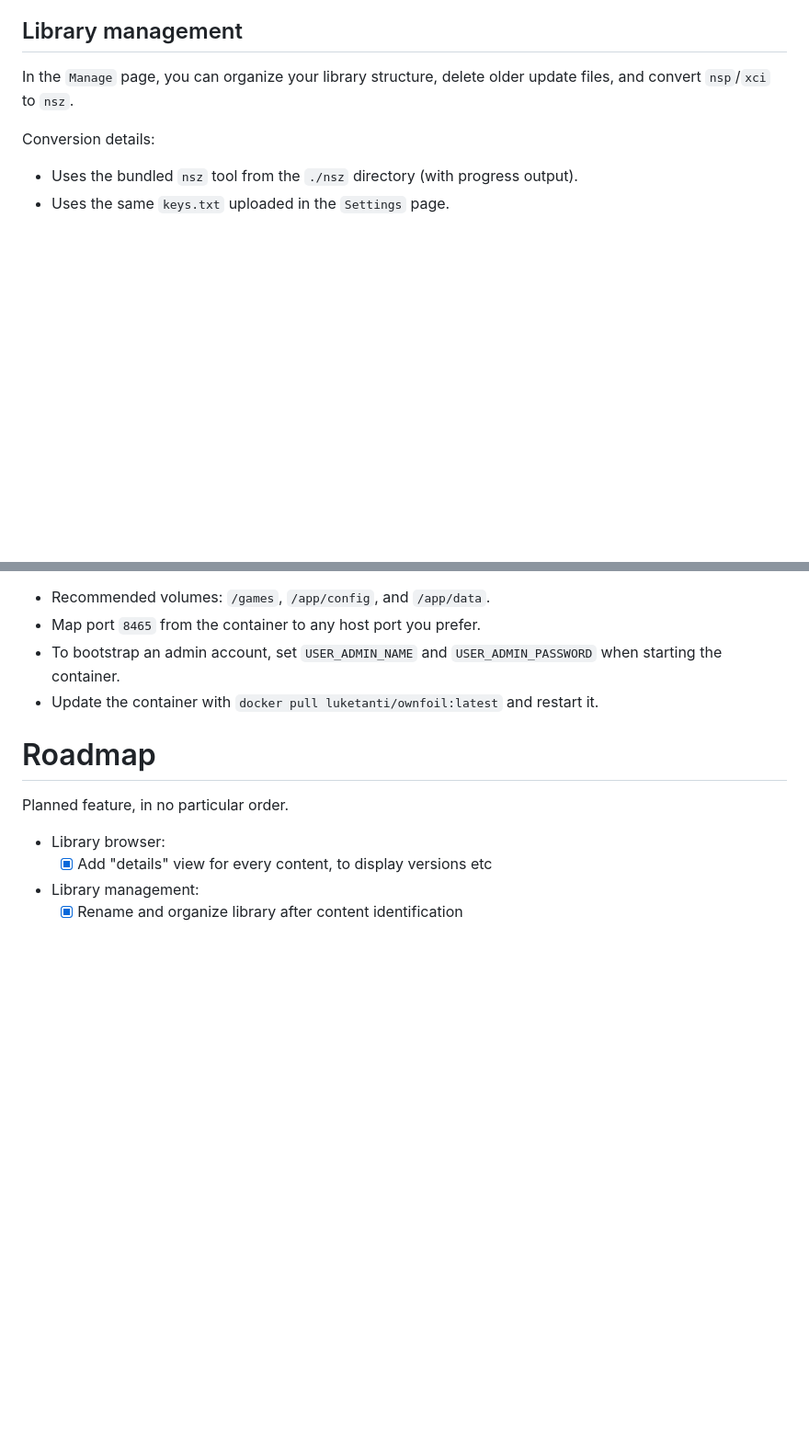
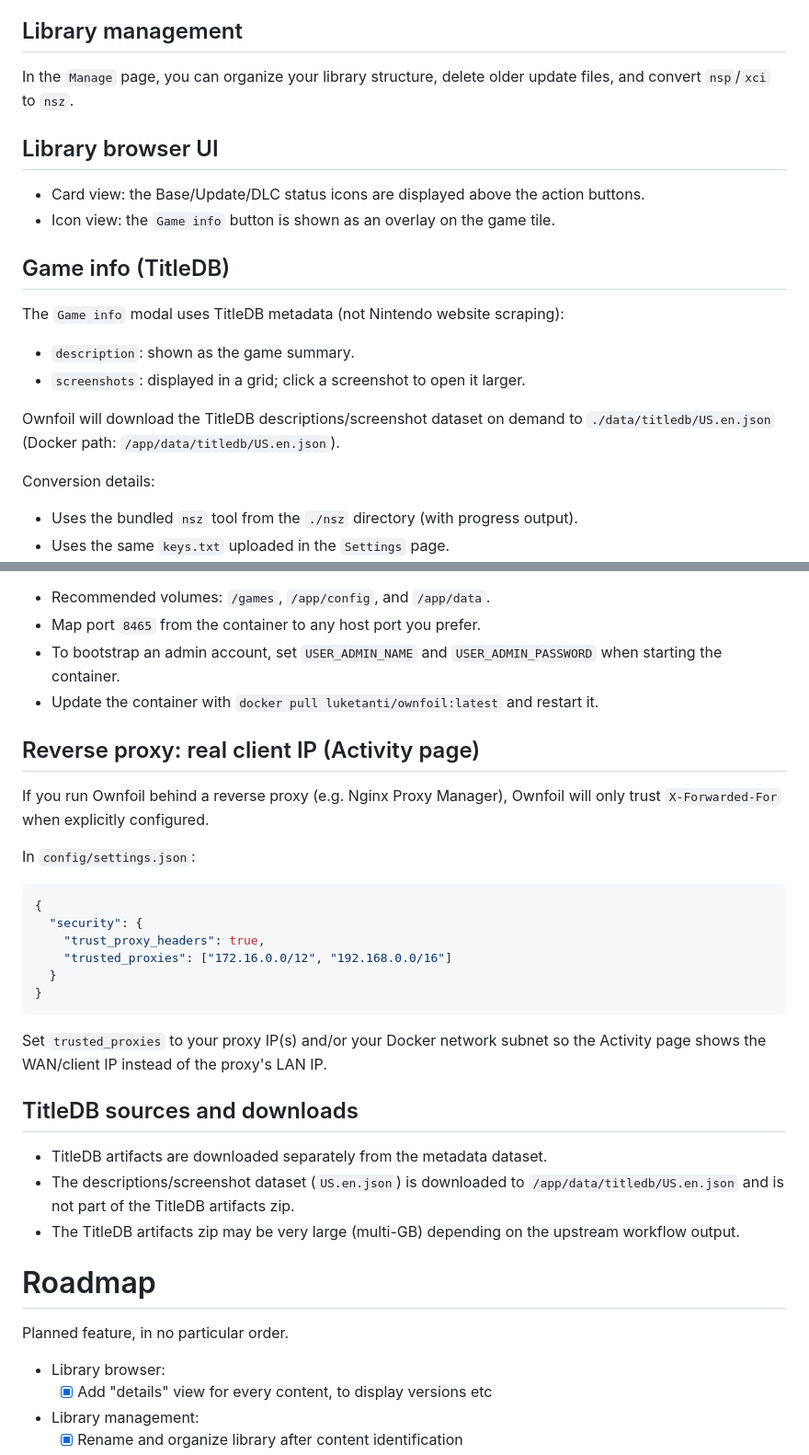
Before and after one commit to a1ex4/ownfoil, a Markdown page: README.md, 2 parts joined by grey strips. Shown at 92% size. Drawn GitHub-style; blank space fills up the shorter version.

Commit message:
Docs: document TitleDB game info and proxy IP

````diff
--- a/README.md
+++ b/README.md
@@ -99,6 +99,17 @@ There is watchdog in place for all your added directories: files moved, renamed,
 ## Library management
 In the `Manage` page, you can organize your library structure, delete older update files, and convert `nsp`/`xci` to `nsz`.
 
+## Library browser UI
+- Card view: the Base/Update/DLC status icons are displayed above the action buttons.
+- Icon view: the `Game info` button is shown as an overlay on the game tile.
+
+## Game info (TitleDB)
+The `Game info` modal uses TitleDB metadata (not Nintendo website scraping):
+- `description`: shown as the game summary.
+- `screenshots`: displayed in a grid; click a screenshot to open it larger.
+
+Ownfoil will download the TitleDB descriptions/screenshot dataset on demand to `./data/titledb/US.en.json` (Docker path: `/app/data/titledb/US.en.json`).
+
 Conversion details:
 - Uses the bundled `nsz` tool from the `./nsz` directory (with progress output).
 - Uses the same `keys.txt` uploaded in the `Settings` page.
@@ -149,6 +160,26 @@ Encryption uses the Tinfoil public key and AES, and requires the `pycryptodome`
 - To bootstrap an admin account, set `USER_ADMIN_NAME` and `USER_ADMIN_PASSWORD` when starting the container.
 - Update the container with `docker pull luketanti/ownfoil:latest` and restart it.
 
+## Reverse proxy: real client IP (Activity page)
+If you run Ownfoil behind a reverse proxy (e.g. Nginx Proxy Manager), Ownfoil will only trust `X-Forwarded-For` when explicitly configured.
+
+In `config/settings.json`:
+```json
+{
+  "security": {
+    "trust_proxy_headers": true,
+    "trusted_proxies": ["172.16.0.0/12", "192.168.0.0/16"]
+  }
+}
+```
+
+Set `trusted_proxies` to your proxy IP(s) and/or your Docker network subnet so the Activity page shows the WAN/client IP instead of the proxy's LAN IP.
+
+## TitleDB sources and downloads
+- TitleDB artifacts are downloaded separately from the metadata dataset.
+- The descriptions/screenshot dataset (`US.en.json`) is downloaded to `/app/data/titledb/US.en.json` and is not part of the TitleDB artifacts zip.
+- The TitleDB artifacts zip may be very large (multi-GB) depending on the upstream workflow output.
+
 # Roadmap
 Planned feature, in no particular order.
  - Library browser:
````
